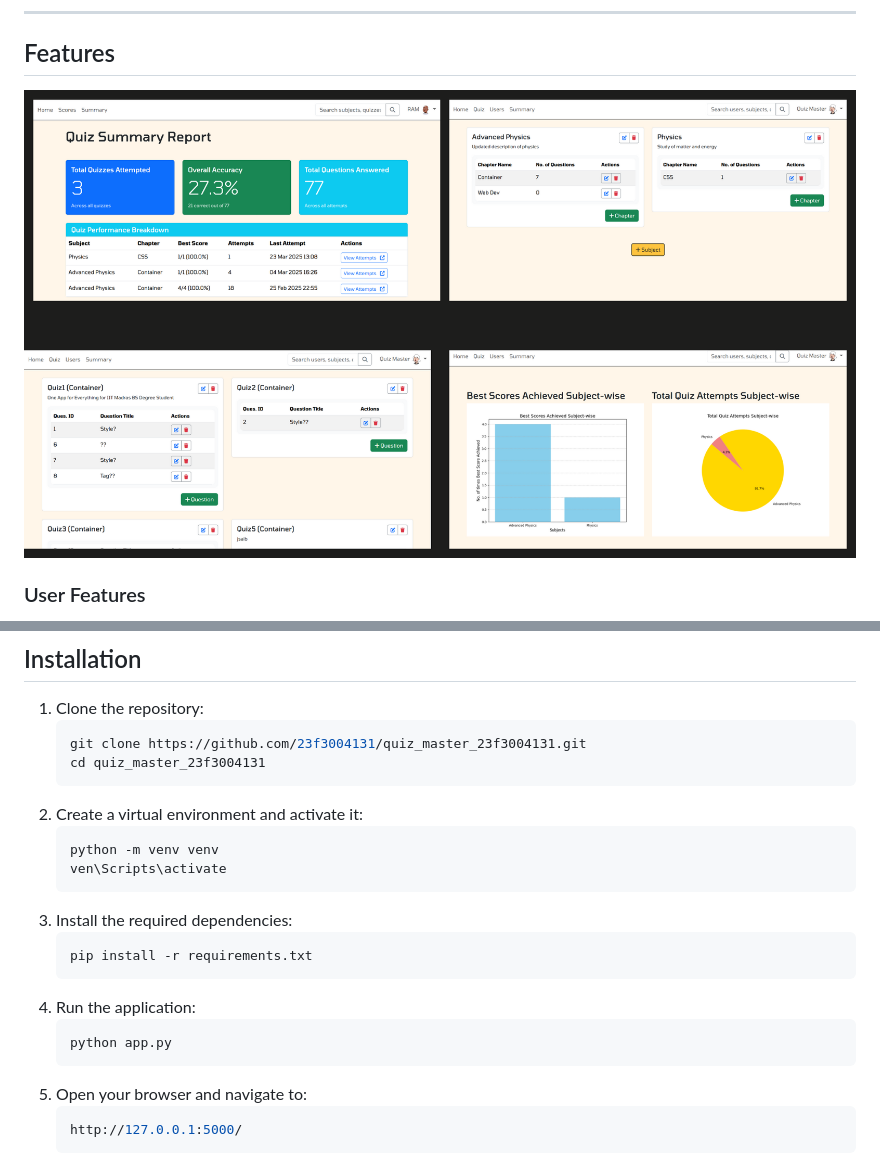
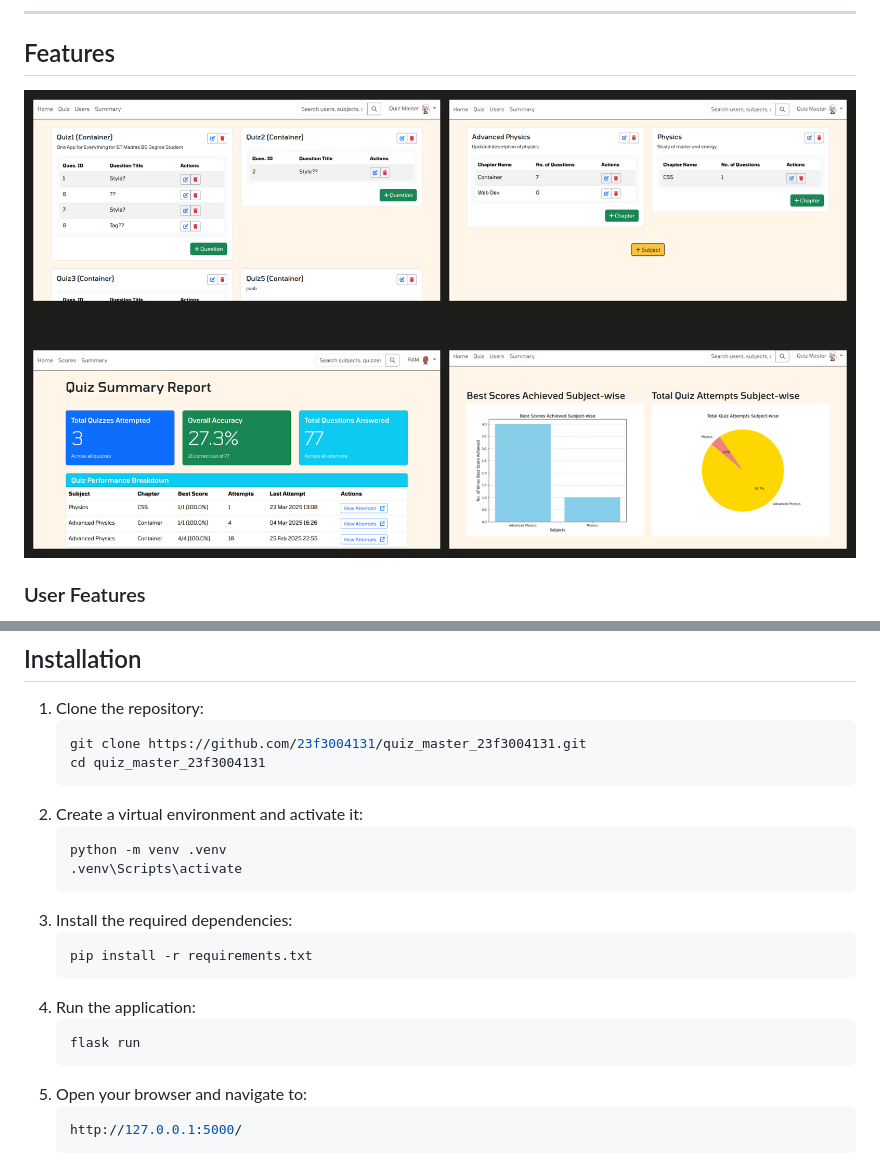
Before and after one commit to nitinya9av/quiz_master, a Markdown page: README.md, 2 parts joined by grey strips. Drawn GitHub-style; pictures changed too: static/images/quiz_master.png.

````diff
--- a/README.md
+++ b/README.md
@@ -41,8 +41,8 @@ Quiz Master is a web-based application designed to manage quizzes, track user pe
     ```
 2. Create a virtual environment and activate it:
     ```bash
-    python -m venv venv
-    ven\Scripts\activate
+    python -m venv .venv
+    .venv\Scripts\activate
      ```
 3. Install the required dependencies:
     ```bash
@@ -50,7 +50,7 @@ Quiz Master is a web-based application designed to manage quizzes, track user pe
     ```
 4. Run the application:
     ```bash
-    python app.py
+    flask run
     ```
 5. Open your browser and navigate to:
     ```bash
````
Also changed, not shown: 1 other file.
